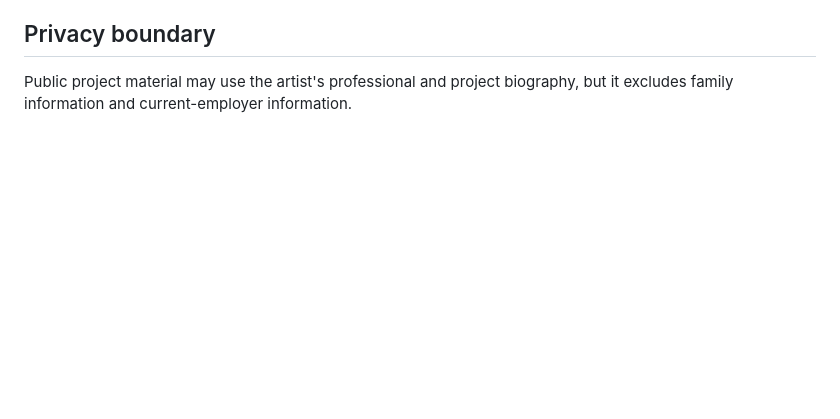
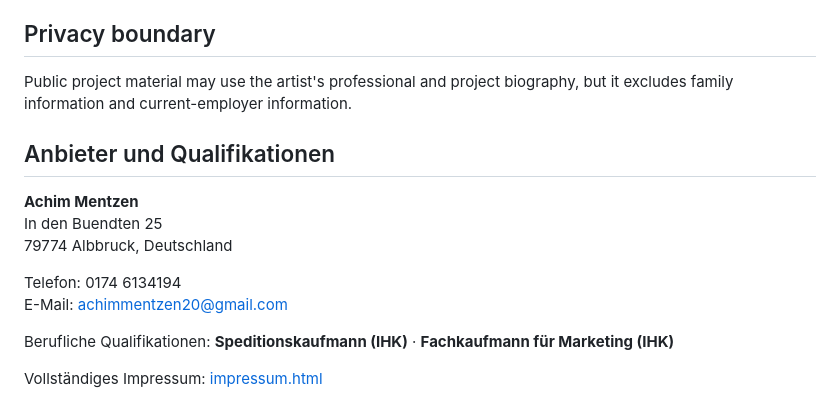
Before and after one commit to achimmentzen/achimmentzen.github.io, a Markdown page: PRESS_KIT.md, the part around the change. Drawn GitHub-style; blank space fills up the shorter version.

Commit message:
Anschrift und IHK-Qualifikationen im Press Kit ergänzen

```diff
--- a/PRESS_KIT.md
+++ b/PRESS_KIT.md
@@ -71,3 +71,17 @@ and should link to the main website and, where appropriate, the press profile an
 ## Privacy boundary
 
 Public project material may use the artist's professional and project biography, but it excludes family information and current-employer information.
+
+
+## Anbieter und Qualifikationen
+
+**Achim Mentzen**
+In den Buendten 25
+79774 Albbruck, Deutschland
+
+Telefon: 0174 6134194
+E-Mail: achimmentzen20@gmail.com
+
+Berufliche Qualifikationen: **Speditionskaufmann (IHK)** · **Fachkaufmann für Marketing (IHK)**
+
+Vollständiges Impressum: [impressum.html](impressum.html)
```
